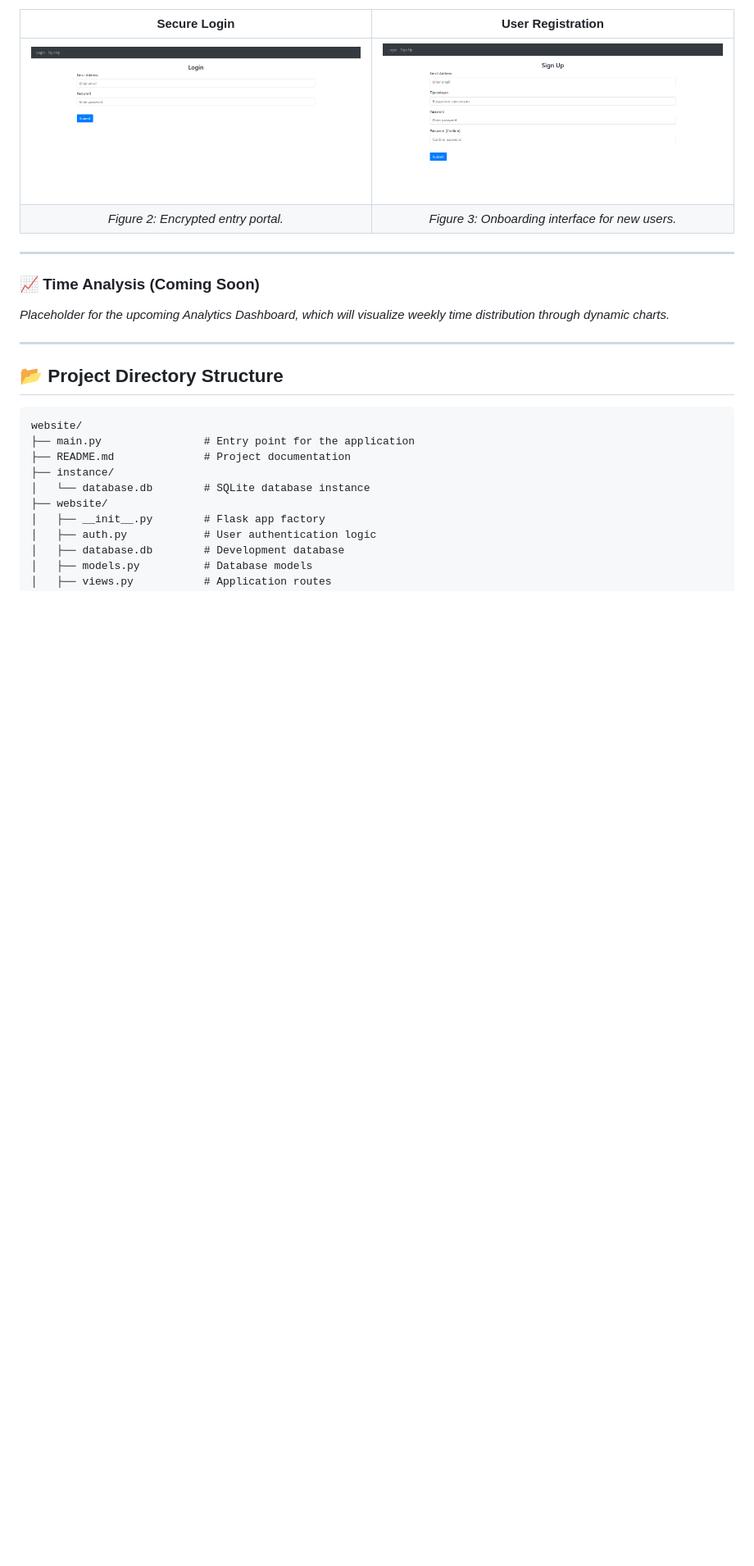
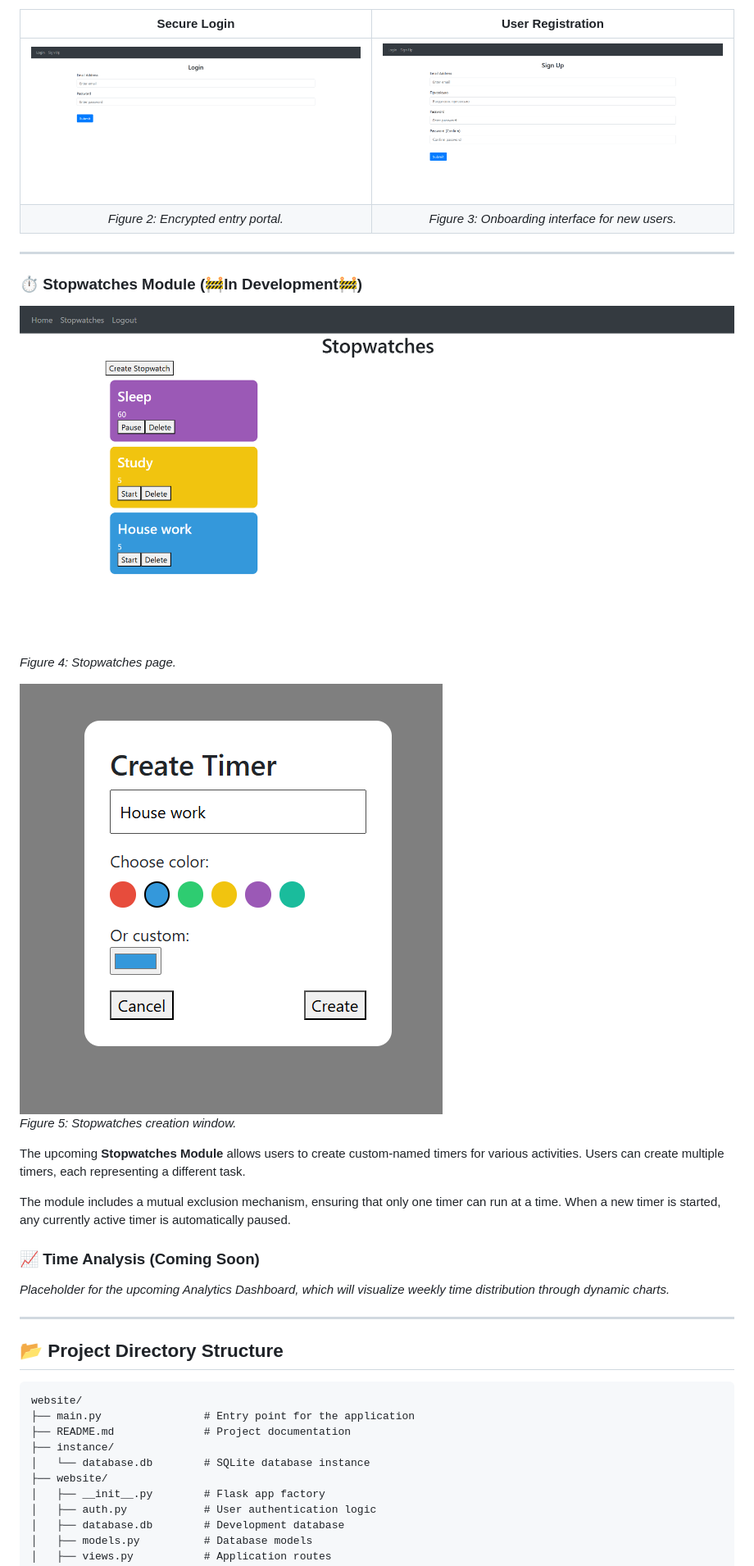
Before and after one commit to IvanTaborkikh/TimerWebSite, a Markdown page: README.md, the part around the change. Shown at 82% size. GitHub-like rendering; pictures changed too: screenshots/stopwatch_creation.png (added), screenshots/stopwatches_page.png (added); blank space fills up the shorter version.

Commit message:
README edit and stopwatchs page is added(not fully completed)

```diff
--- a/README.md
+++ b/README.md
@@ -85,6 +85,20 @@ Security is a core pillar of TimerWebSite. The platform features a dedicated aut
 
 ---
 
+
+### ⏱️ Stopwatches Module (🚧In Development🚧)
+
+![Stopwatches Page](screenshots/stopwatches_page.png)
+*Figure 4: Stopwatches page.*
+
+![Stopwatche Creation](screenshots/stopwatch_creation.png)
+*Figure 5: Stopwatches creation window.*
+
+
+The upcoming **Stopwatches Module** allows users to create custom-named timers for various activities. Users can create multiple timers, each representing a different task.
+
+The module includes a mutual exclusion mechanism, ensuring that only one timer can run at a time. When a new timer is started, any currently active timer is automatically paused.
+
 ### 📈 Time Analysis (Coming Soon)
 *Placeholder for the upcoming Analytics Dashboard, which will visualize weekly time distribution through dynamic charts.*
 
```
Also changed, not shown: 5 other files.
